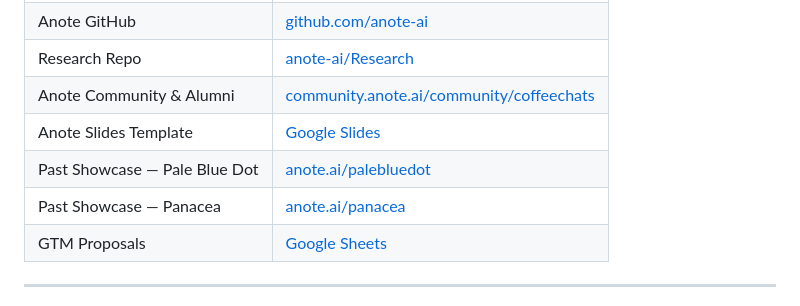
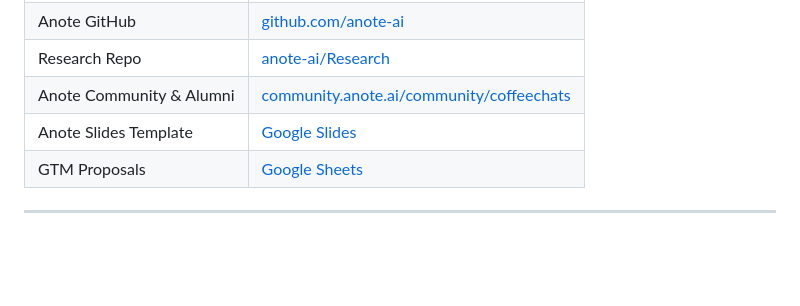
Before and after one commit to anote-ai/Anote-AI-Research-Fellowship, a Markdown page: README.md, the part around the change. Drawn GitHub-style; blank space fills up the shorter version.

Commit message:
Update README to remove past showcase links
Removed links to past showcases for Pale Blue Dot and Panacea.

```diff
--- a/README.md
+++ b/README.md
@@ -73,8 +73,6 @@ Past summer showcases that set the bar for what fellows can produce:
 | Research Repo | [anote-ai/Research](https://github.com/anote-ai/Research) |
 | Anote Community & Alumni | [community.anote.ai/community/coffeechats](https://community.anote.ai/community/coffeechats) |
 | Anote Slides Template | [Google Slides](https://docs.google.com/presentation/d/1x4E2dwBnDImHjMOMaI8lLWcRNjVWlnsYEJ3WOwlhKuA/edit?usp=sharing) |
-| Past Showcase — Pale Blue Dot | [anote.ai/palebluedot](https://anote.ai/palebluedot) |
-| Past Showcase — Panacea | [anote.ai/panacea](https://anote.ai/panacea) |
 | GTM Proposals | [Google Sheets](https://docs.google.com/spreadsheets/d/1Yb3zE-xvDUHsfiRaR75ggmMmOmkkgiDhgJ3WaVtRp10/edit?usp=sharing) |
 
 ---
```
